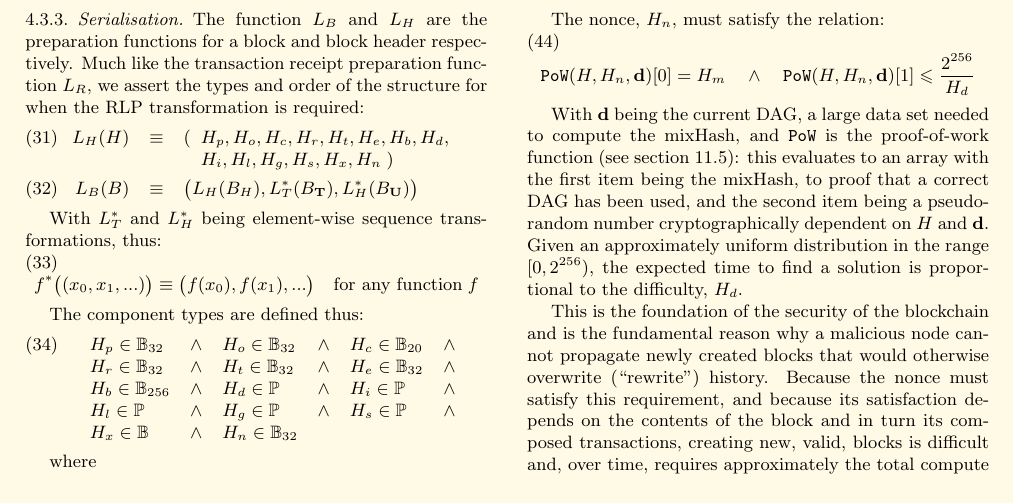
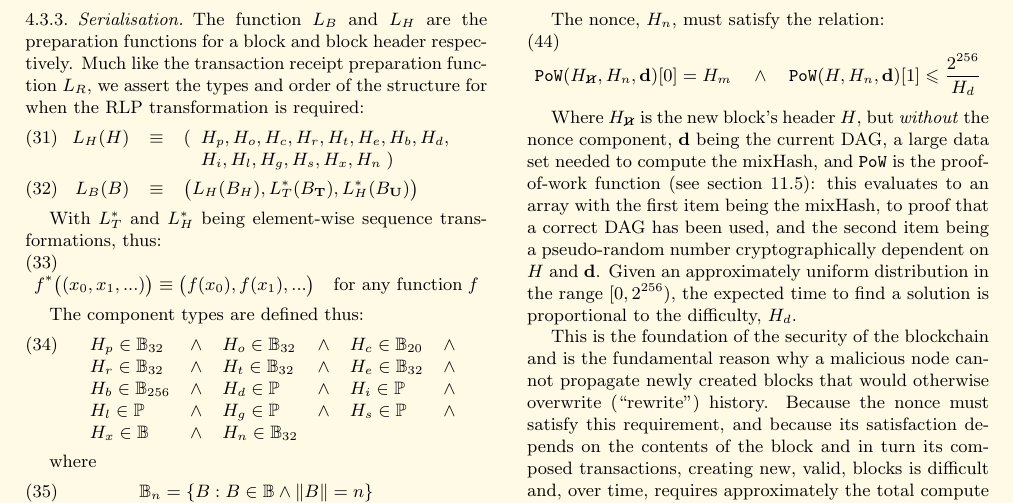
Before and after one commit to ethereum/yellowpaper, a LaTeX paper (Paper.tex): part of page 6 of 30, cut so that both start at the same text. Compiled offline with pdfLaTeX.

Commit message:
header without nonce

```diff
--- a/Paper.tex
+++ b/Paper.tex
@@ -454,10 +454,10 @@ This mechanism enforces a homeostasis in terms of the time between blocks; a sma
 
 The nonce, $H_n$, must satisfy the relation:
 \begin{equation}
-\mathtt{PoW}(H, H_n, \mathbf{d})[0] = H_m \quad \wedge \quad \mathtt{PoW}(H, H_n, \mathbf{d})[1] \leqslant \frac{2^{256}}{H_d}
-\end{equation}
-
-With $\mathbf{d}$ being the current DAG, a large data set needed to compute the mixHash, and $\mathtt{PoW}$ is the proof-of-work function (see section \ref{ch:pow}): this evaluates to an array with the first item being the mixHash, to proof that a correct DAG has been used, and the second item being a pseudo-random number cryptographically dependent on $H$ and $\mathbf{d}$. Given an approximately uniform distribution in the range $[0, 2^{256})$, the expected time to find a solution is proportional to the difficulty, $H_d$.
+\mathtt{PoW}(H_{\hcancel{n}}, H_n, \mathbf{d})[0] = H_m \quad \wedge \quad \mathtt{PoW}(H, H_n, \mathbf{d})[1] \leqslant \frac{2^{256}}{H_d}
+\end{equation}
+
+Where $H_{\hcancel{n}}$ is the new block's header $H$, but \textit{without} the nonce component, $\mathbf{d}$ being the current DAG, a large data set needed to compute the mixHash, and $\mathtt{PoW}$ is the proof-of-work function (see section \ref{ch:pow}): this evaluates to an array with the first item being the mixHash, to proof that a correct DAG has been used, and the second item being a pseudo-random number cryptographically dependent on $H$ and $\mathbf{d}$. Given an approximately uniform distribution in the range $[0, 2^{256})$, the expected time to find a solution is proportional to the difficulty, $H_d$.
 
 This is the foundation of the security of the blockchain and is the fundamental reason why a malicious node cannot propagate newly created blocks that would otherwise overwrite (``rewrite'') history. Because the nonce must satisfy this requirement, and because its satisfaction depends on the contents of the block and in turn its composed transactions, creating new, valid, blocks is difficult and, over time, requires approximately the total compute power of the trustworthy portion of the mining peers.
 
```
Also changed, not shown: Paper.tex (4 more changed lines).
